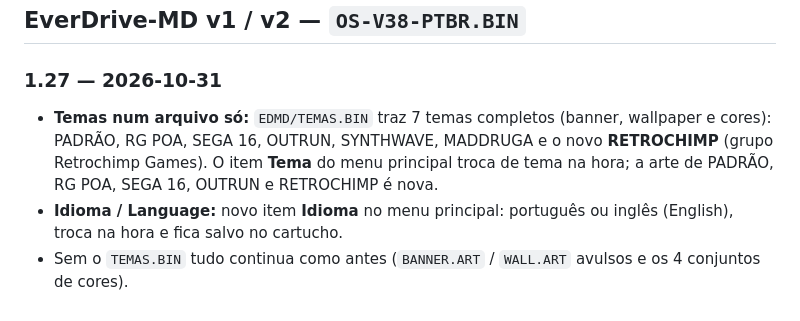
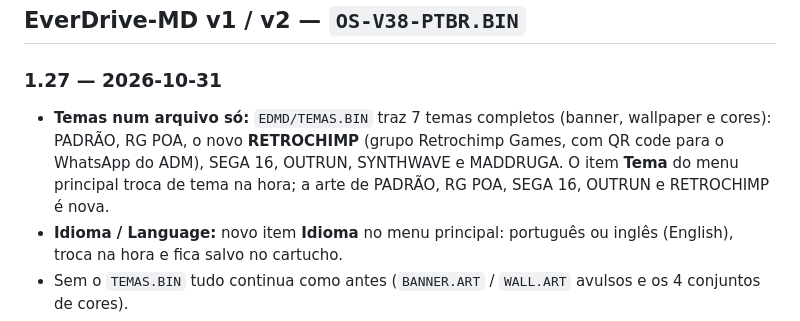
Before and after one commit to opssemnik/Firmware-MD-Everdrive-v1-v2-v3-Customizada-e-Corrigida-para-clones, a Markdown page: CHANGELOG.md, the part around the change. Drawn GitHub-style.

```diff
--- a/CHANGELOG.md
+++ b/CHANGELOG.md
@@ -8,7 +8,7 @@
 ## EverDrive-MD v1 / v2 — `OS-V38-PTBR.BIN`
 
 ### 1.27 — 2026-10-31
-- **Temas num arquivo só:** `EDMD/TEMAS.BIN` traz 7 temas completos (banner, wallpaper e cores): PADRÃO, RG POA, SEGA 16, OUTRUN, SYNTHWAVE, MADDRUGA e o novo **RETROCHIMP** (grupo Retrochimp Games). O item **Tema** do menu principal troca de tema na hora; a arte de PADRÃO, RG POA, SEGA 16, OUTRUN e RETROCHIMP é nova.
+- **Temas num arquivo só:** `EDMD/TEMAS.BIN` traz 7 temas completos (banner, wallpaper e cores): PADRÃO, RG POA, o novo **RETROCHIMP** (grupo Retrochimp Games, com QR code para o WhatsApp do ADM), SEGA 16, OUTRUN, SYNTHWAVE e MADDRUGA. O item **Tema** do menu principal troca de tema na hora; a arte de PADRÃO, RG POA, SEGA 16, OUTRUN e RETROCHIMP é nova.
 - **Idioma / Language:** novo item **Idioma** no menu principal: português ou inglês (English), troca na hora e fica salvo no cartucho.
 - Sem o `TEMAS.BIN` tudo continua como antes (`BANNER.ART` / `WALL.ART` avulsos e os 4 conjuntos de cores).
 - Só o `V1EXT.BIN` mudou: quem já está na 1.22 ou mais nova troca o `EDMD/V1EXT.BIN` e copia o `EDMD/TEMAS.BIN`.
```
Also changed, not shown: README.md (+3 -3 lines), temas/previa_temas.png, 8 other files.
